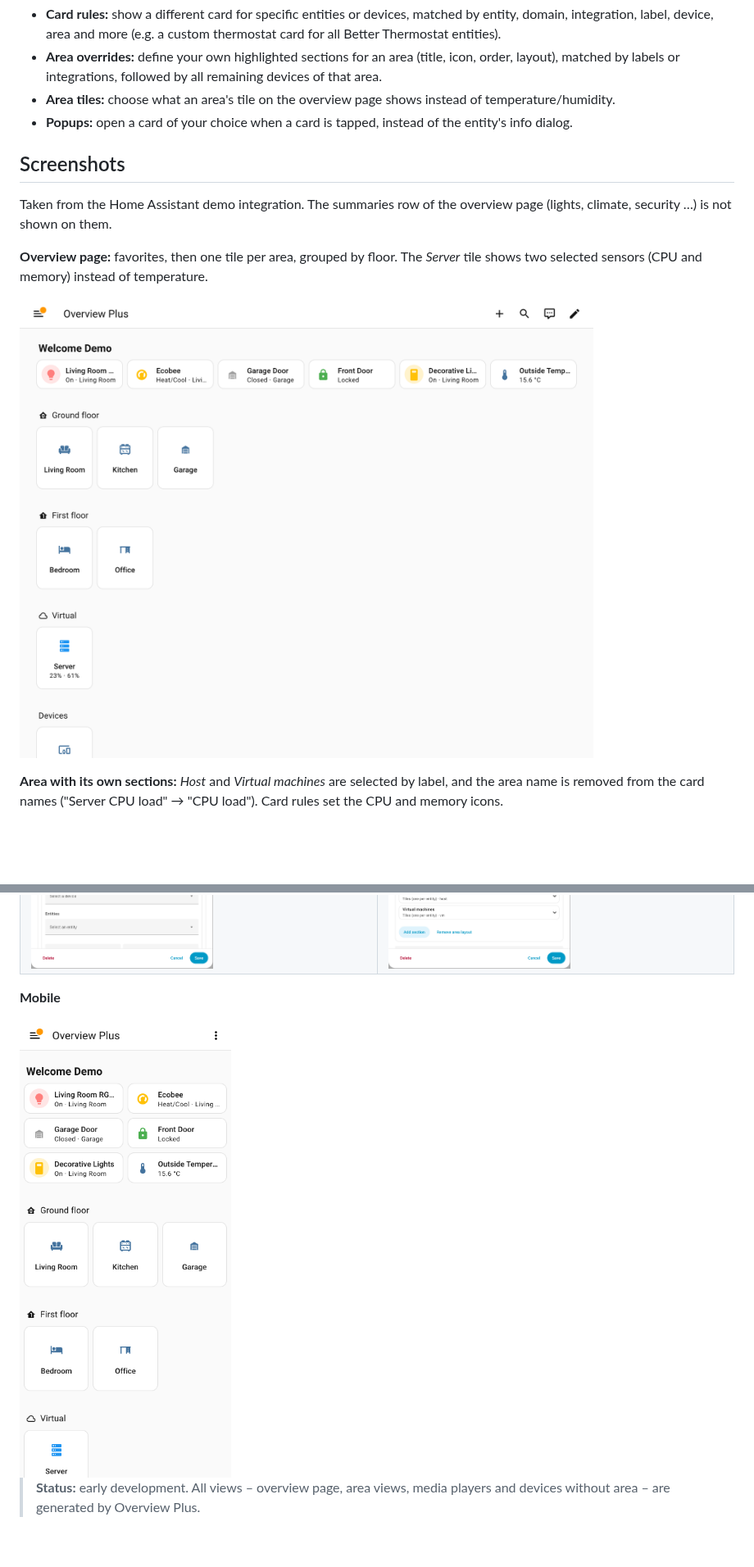
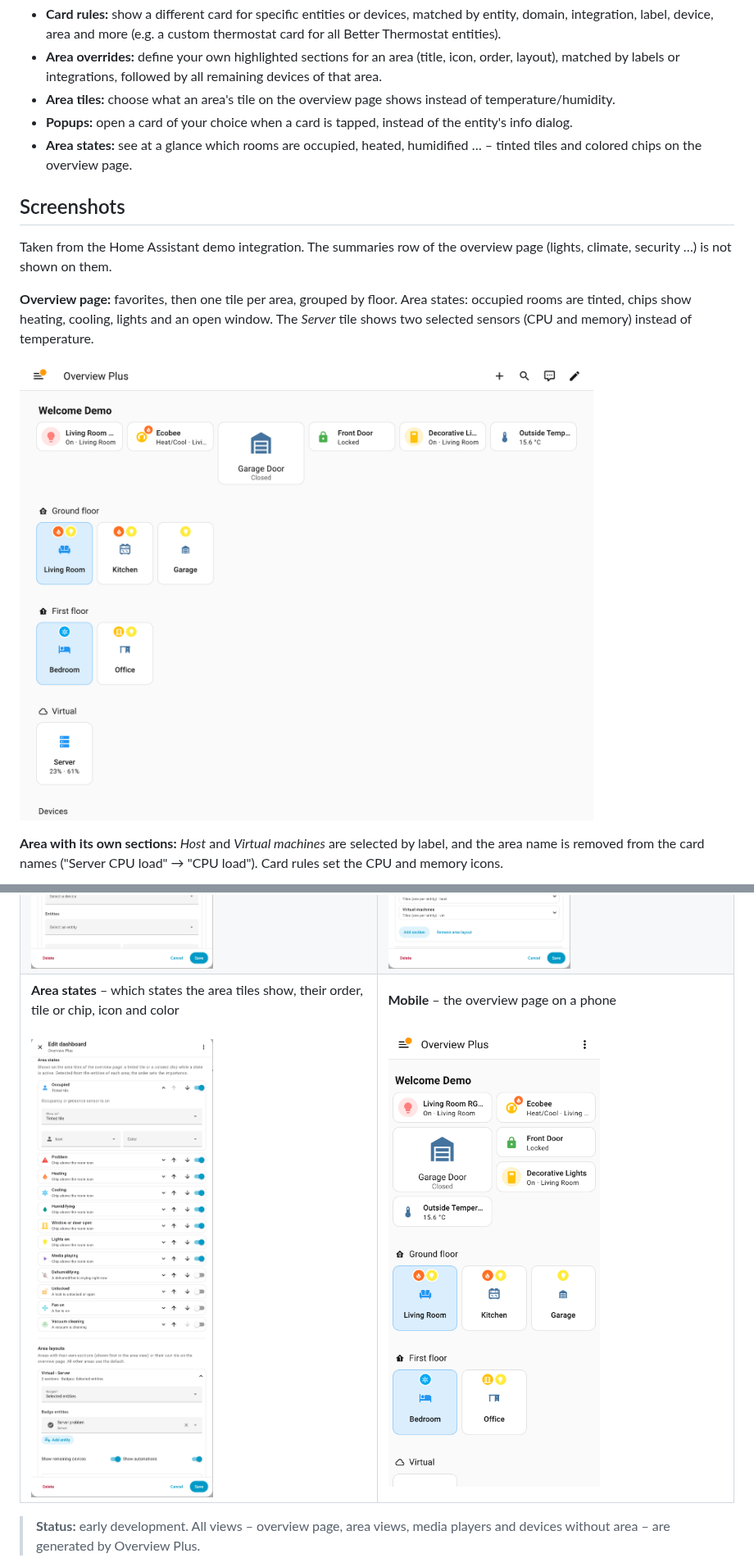
Before and after one commit to financelurker/ha-overview-plus, a Markdown page: README.md, 2 parts joined by grey strips. Shown at 82% size. GitHub-like rendering; pictures changed too: docs/images/editor-indicators.png (added), docs/images/overview-mobile.png, docs/images/overview.png; blank space fills up the shorter version.

```diff
--- a/README.md
+++ b/README.md
@@ -12,15 +12,18 @@ what the built-in dashboard does not let you change:
   matched by labels or integrations, followed by all remaining devices of that area.
 - **Area tiles:** choose what an area's tile on the overview page shows instead of temperature/humidity.
 - **Popups:** open a card of your choice when a card is tapped, instead of the entity's info dialog.
+- **Area states:** see at a glance which rooms are occupied, heated, humidified … – tinted tiles and
+  colored chips on the overview page.
 
 ## Screenshots
 
 Taken from the Home Assistant demo integration. The summaries row of the overview page (lights, climate, security …) is not shown on them.
 
-**Overview page:** favorites, then one tile per area, grouped by floor. The *Server* tile shows two
+**Overview page:** favorites, then one tile per area, grouped by floor. Area states: occupied rooms
+are tinted, chips show heating, cooling, lights and an open window. The *Server* tile shows two
 selected sensors (CPU and memory) instead of temperature.
 
-![Overview page](https://raw.githubusercontent.com/financelurker/ha-overview-plus/main/docs/images/overview.png?v=5f11d48f2f)
+![Overview page](https://raw.githubusercontent.com/financelurker/ha-overview-plus/main/docs/images/overview.png?v=44bc9e146b)
 
 **Area with its own sections:** *Host* and *Virtual machines* are selected by label, and the area
 name is removed from the card names ("Server CPU load" → "CPU load"). Card rules set the CPU and
@@ -49,11 +52,11 @@ button card that opens a tile with cover controls.
 <td width="50%" valign="top"><b>Card rule</b> – replace a card and show another one in a popup on tap<br><br><img src="https://raw.githubusercontent.com/financelurker/ha-overview-plus/main/docs/images/editor-card-rule.png?v=7de00a770d" alt="Editor: card rule with popup"></td>
 <td width="50%" valign="top"><b>Summaries</b> – order, show or hide, and the page each one leads to: Home Assistant's own or a dashboard of yours<br><br><img src="https://raw.githubusercontent.com/financelurker/ha-overview-plus/main/docs/images/editor-summary-pages.png?v=c3998eda4a" alt="Editor: pages of the summaries"></td>
 </tr>
+<tr>
+<td width="50%" valign="top"><b>Area states</b> – which states the area tiles show, their order, tile or chip, icon and color<br><br><img src="https://raw.githubusercontent.com/financelurker/ha-overview-plus/main/docs/images/editor-indicators.png?v=e04b80f382" alt="Editor: area states"></td>
+<td width="50%" valign="top"><b>Mobile</b> – the overview page on a phone<br><br><img src="https://raw.githubusercontent.com/financelurker/ha-overview-plus/main/docs/images/overview-mobile.png?v=306d9162e0" alt="Overview page on a phone"></td>
+</tr>
 </table>
-
-**Mobile**
-
-<img src="https://raw.githubusercontent.com/financelurker/ha-overview-plus/main/docs/images/overview-mobile.png?v=cd25ccbc29" alt="Overview page on a phone" width="320">
 
 > **Status:** early development. All views – overview page, area views, media players and devices
 > without area – are generated by Overview Plus.
```
Also changed, not shown: other parts of README.md (+40 -0 lines), 10 other files.
